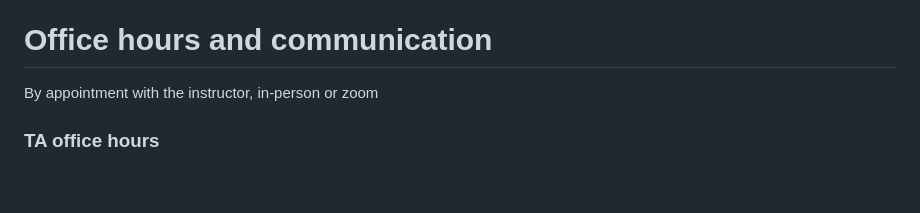
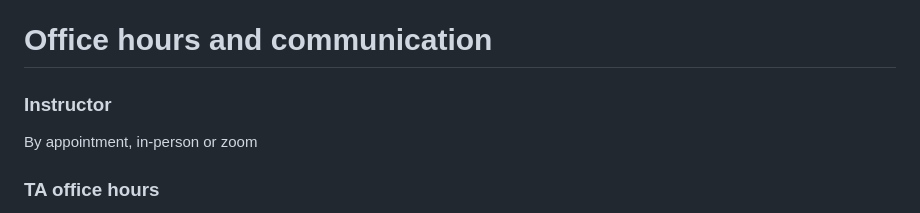
Before and after one commit to hiroshimamiya/EPIB607, a Markdown page: Syllabus.md, the part around the change. Drawn GitHub-style; blank space fills up the shorter version.

```diff
--- a/Syllabus.md
+++ b/Syllabus.md
@@ -52,7 +52,8 @@ Aug 29, 2024 - Dec 04, 2024
 
 
 # Office hours and communication
-By appointment with the instructor, in-person or zoom
+### Instructor
+By appointment, in-person or zoom
 
 ### TA office hours
 The Teaching Assistants (TAs) are your first point of contact for questions about the course
```
